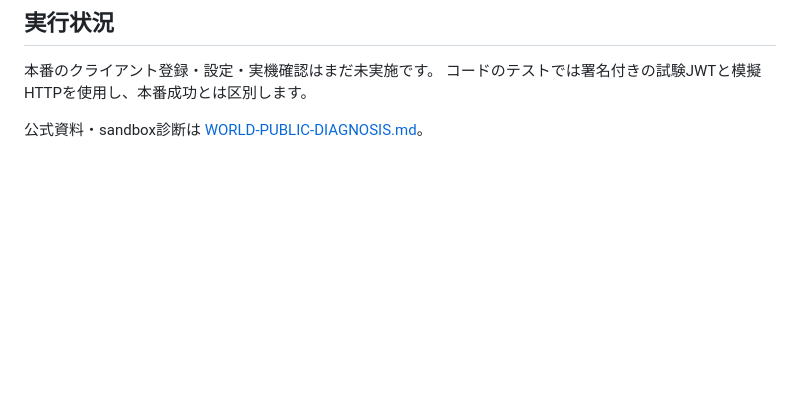
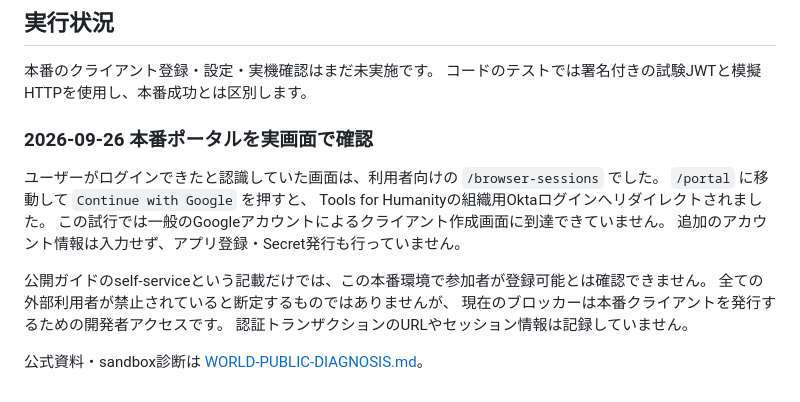
Before and after one commit to kou-uni/ethglobal-tokyo2026-uni, a Markdown page: docs/build/WORLD-PRODUCTION-PROBE.md, the part around the change. Rendered like a GitHub page; blank space fills up the shorter version.

Commit message:
docs: record production portal organization login blocker

```diff
--- a/docs/build/WORLD-PRODUCTION-PROBE.md
+++ b/docs/build/WORLD-PRODUCTION-PROBE.md
@@ -76,4 +76,17 @@ World Appが開いたかは、本人の実機観測を別途記録します。
 本番のクライアント登録・設定・実機確認はまだ未実施です。
 コードのテストでは署名付きの試験JWTと模擬HTTPを使用し、本番成功とは区別します。
 
+### 2026-09-26 本番ポータルを実画面で確認
+
+ユーザーがログインできたと認識していた画面は、利用者向けの `/browser-sessions` でした。
+`/portal` に移動して `Continue with Google` を押すと、
+Tools for Humanityの組織用Oktaログインへリダイレクトされました。
+この試行では一般のGoogleアカウントによるクライアント作成画面に到達できていません。
+追加のアカウント情報は入力せず、アプリ登録・Secret発行も行っていません。
+
+公開ガイドのself-serviceという記載だけでは、この本番環境で参加者が登録可能とは確認できません。
+全ての外部利用者が禁止されていると断定するものではありませんが、
+現在のブロッカーは本番クライアントを発行するための開発者アクセスです。
+認証トランザクションのURLやセッション情報は記録していません。
+
 公式資料・sandbox診断は [WORLD-PUBLIC-DIAGNOSIS.md](../knowledge/WORLD-PUBLIC-DIAGNOSIS.md)。
```
